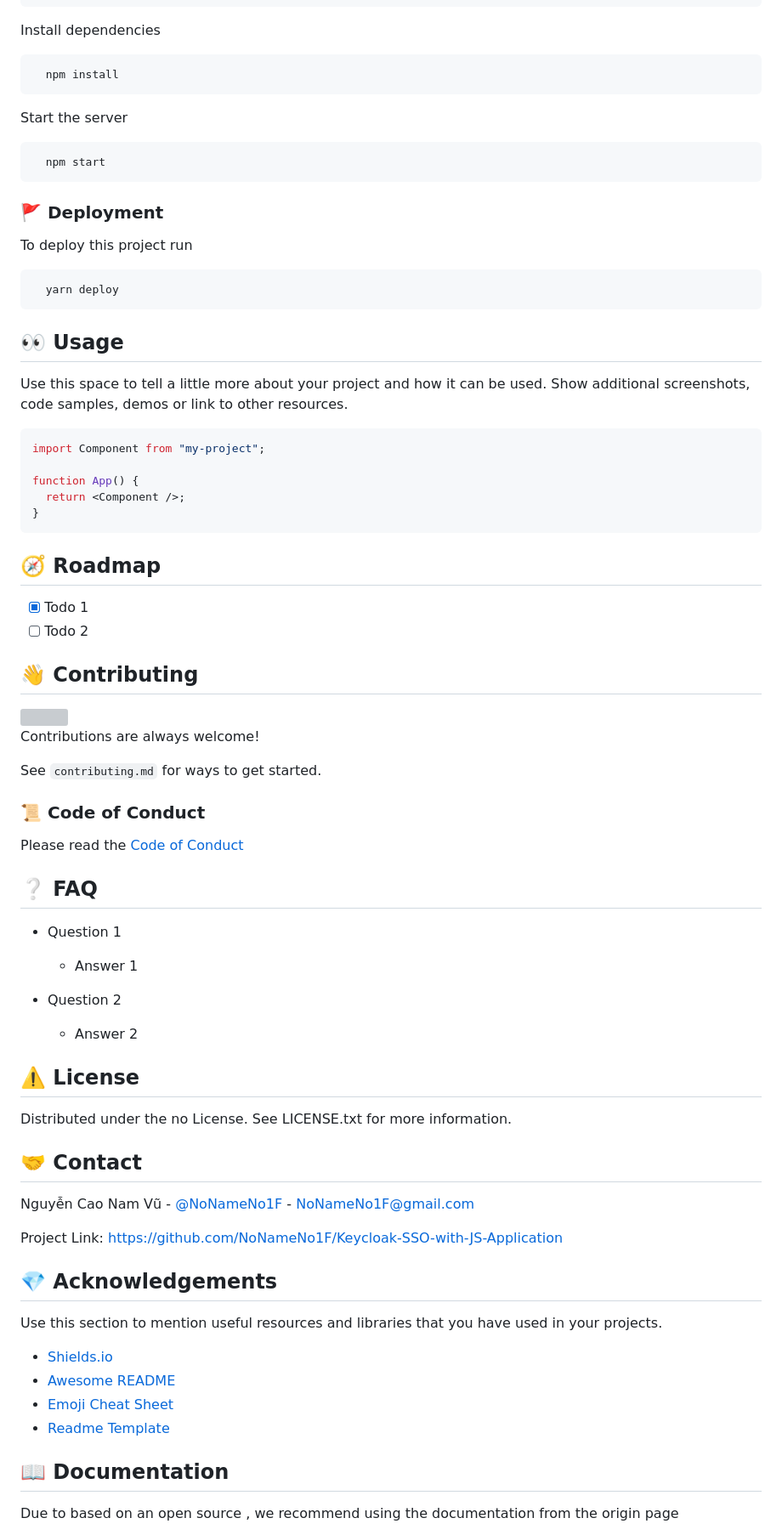
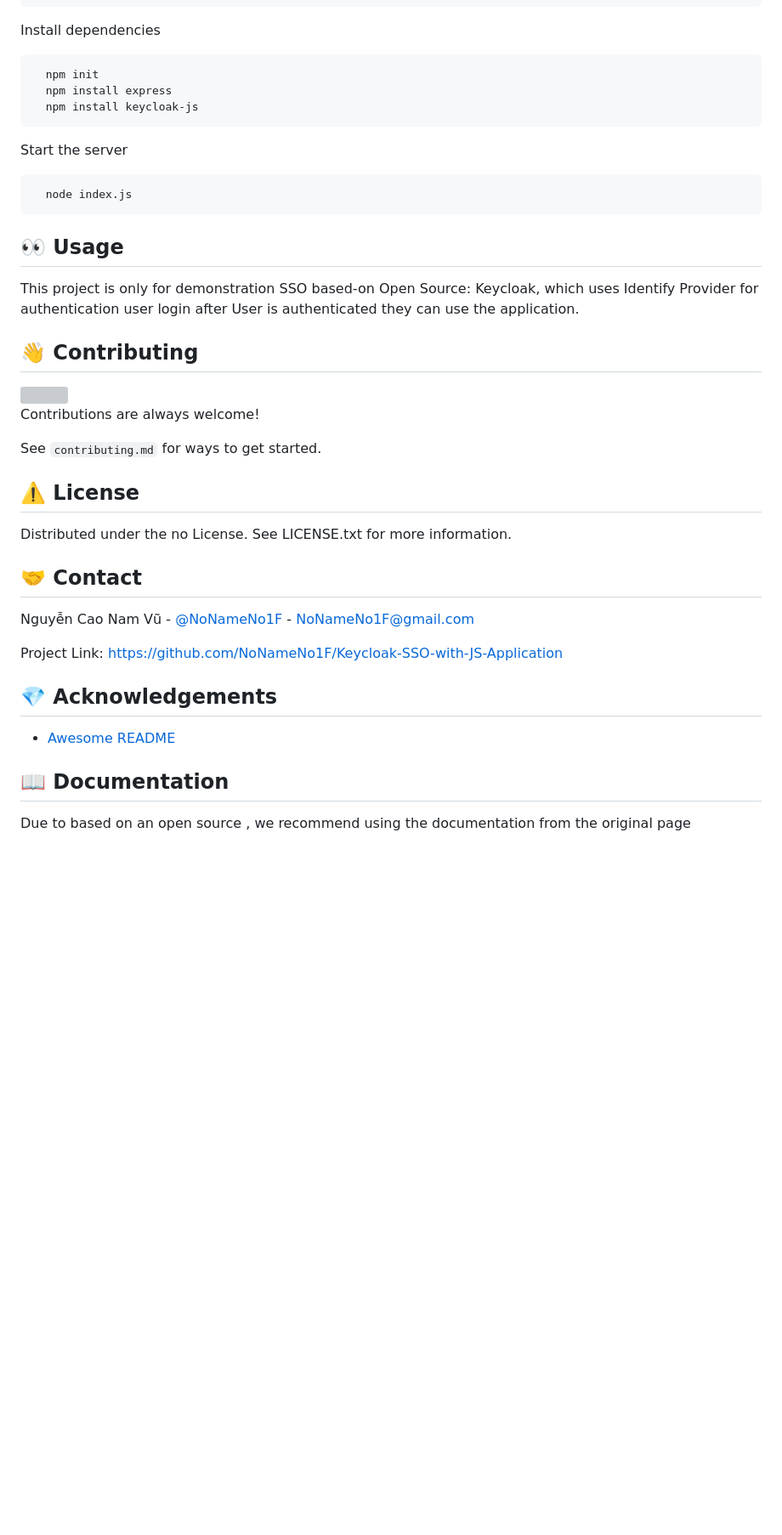
Before and after one commit to NoNameNo1F/Keycloak-SSO-with-JS-Application, a Markdown page: README.md, the part around one of its changes. Shown at 85% size. Rendered like a GitHub page; blank space fills up the shorter version; grey boxes are pictures that could not be loaded.

````diff
--- a/README.md
+++ b/README.md
@@ -207,45 +195,22 @@ Go to the project directory
 Install dependencies
 
 ```bash
-  npm install
+  npm init
+  npm install express
+  npm install keycloak-js
 ```
 
 Start the server
 
 ```bash
-  npm start
-```
-
-<!-- Deployment -->
-
-### :triangular_flag_on_post: Deployment
-
-To deploy this project run
-
-```bash
-  yarn deploy
+  node index.js
 ```
 
 <!-- Usage -->
 
 ## :eyes: Usage
 
-Use this space to tell a little more about your project and how it can be used. Show additional screenshots, code samples, demos or link to other resources.
-
-```javascript
-import Component from "my-project";
-
-function App() {
-  return <Component />;
-}
-```
-
-<!-- Roadmap -->
-
-## :compass: Roadmap
-
-- [x] Todo 1
-- [ ] Todo 2
+This project is only for demonstration SSO based-on Open Source: Keycloak, which uses Identify Provider for authentication user login after User is authenticated they can use the application.
 
 <!-- Contributing -->
 
@@ -259,24 +224,6 @@ Contributions are always welcome!
 
 See `contributing.md` for ways to get started.
 
-<!-- Code of Conduct -->
-
-### :scroll: Code of Conduct
-
-Please read the [Code of Conduct](https://github.com/NoNameNo1F/Keycloak-SSO-with-JS-Application/blob/master/CODE_OF_CONDUCT.md)
-
-<!-- FAQ -->
-
-## :grey_question: FAQ
-
-- Question 1
-
-  - Answer 1
-
-- Question 2
-
-  - Answer 2
-
 <!-- License -->
 
 ## :warning: License
@@ -295,16 +242,11 @@ Project Link: [https://github.com/NoNameNo1F/Keycloak-SSO-with-JS-Application](h
 
 ## :gem: Acknowledgements
 
-Use this section to mention useful resources and libraries that you have used in your projects.
-
-- [Shields.io](https://shields.io/)
-- [Awesome README](https://github.com/matiassingers/awesome-readme)
-- [Emoji Cheat Sheet](https://github.com/ikatyang/emoji-cheat-sheet/blob/master/README.md#travel--places)
-- [Readme Template](https://github.com/othneildrew/Best-README-Template)
+- [Awesome README](https://github.com/Louis3797/awesome-readme-template)
 
 <!-- Documentation -->
 
 ## :book: Documentation
 
-Due to based on an open source , we recommend using the documentation from the origin page
+Due to based on an open source , we recommend using the documentation from the original page
 
````
Also changed, not shown: other parts of README.md (+35 -47 lines).
